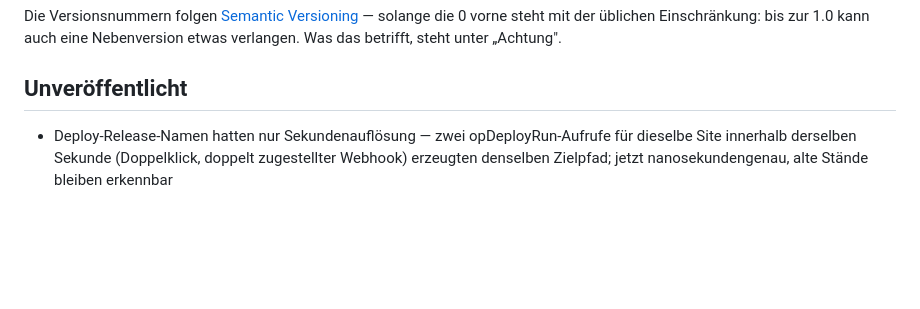
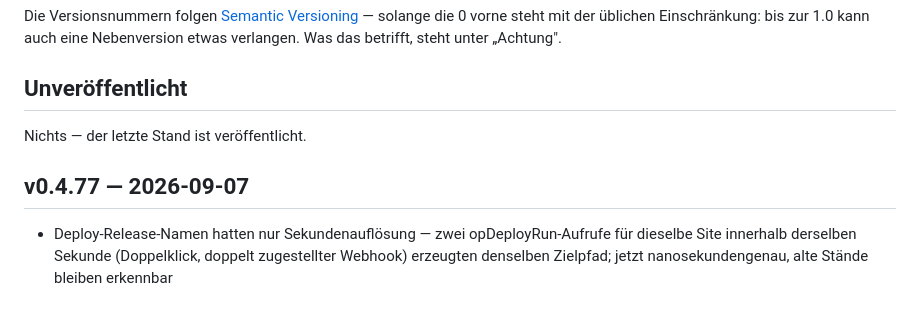
Before and after one commit to marion909/VoltPanel, a Markdown page: CHANGELOG.md, the part around the change. Drawn GitHub-style; blank space fills up the shorter version.

Commit message:
CHANGELOG.md: v0.4.77

```diff
--- a/CHANGELOG.md
+++ b/CHANGELOG.md
@@ -12,6 +12,10 @@ solange die 0 vorne steht mit der üblichen Einschränkung: bis zur 1.0 kann auc
 eine Nebenversion etwas verlangen. Was das betrifft, steht unter „Achtung".
 
 ## Unveröffentlicht
+
+Nichts — der letzte Stand ist veröffentlicht.
+
+## v0.4.77 — 2026-09-07
 
 - Deploy-Release-Namen hatten nur Sekundenauflösung — zwei
   opDeployRun-Aufrufe für dieselbe Site innerhalb derselben Sekunde
```
